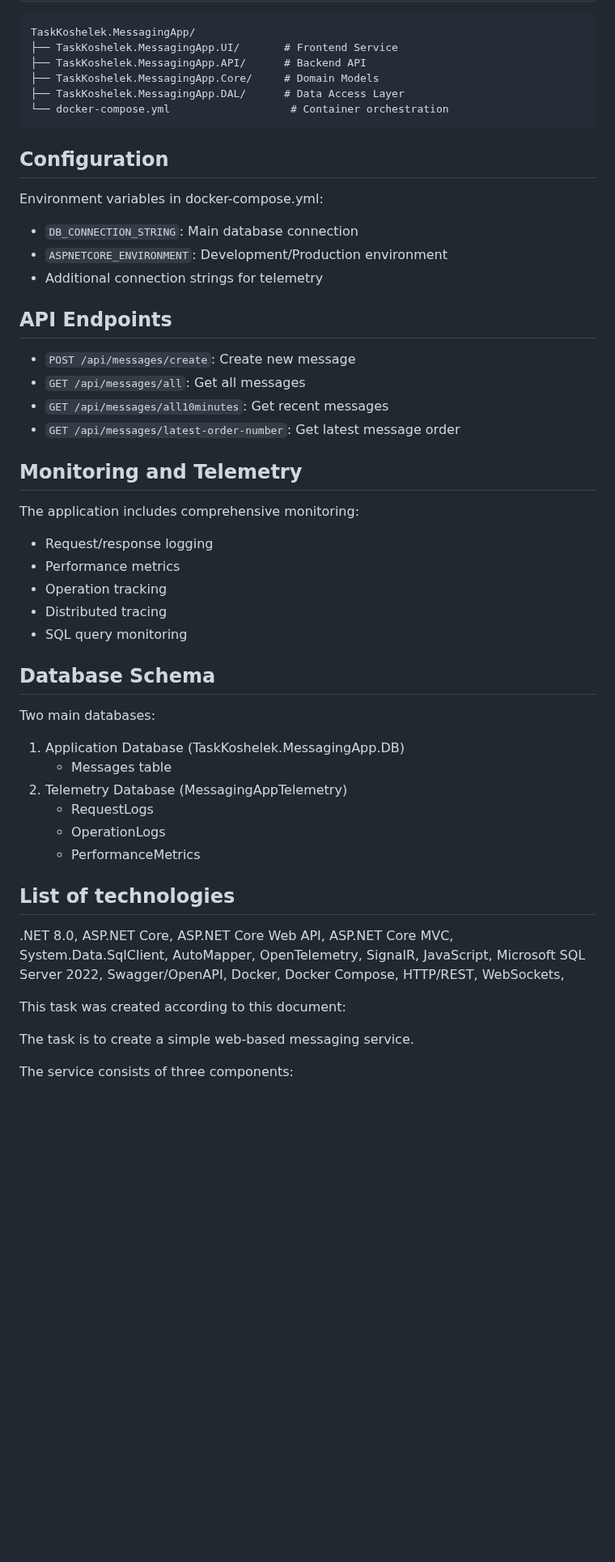
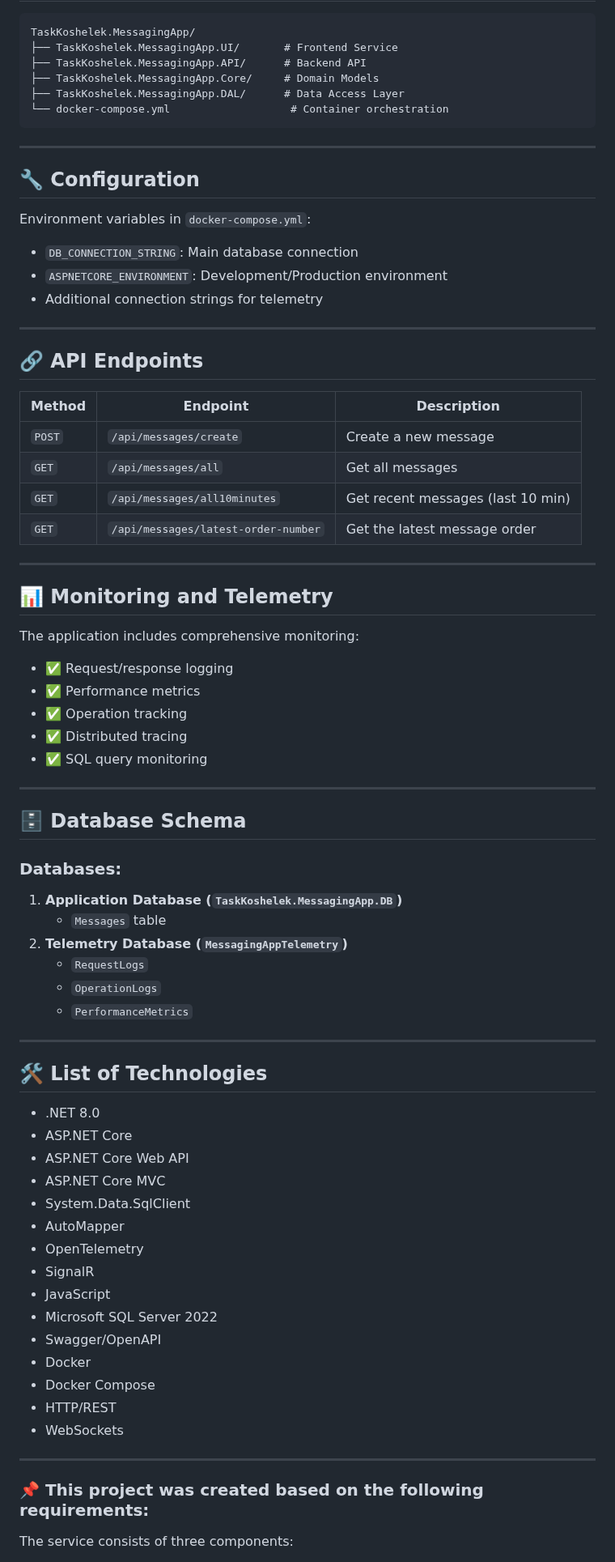
Before and after one commit to huseyinTalo/TaskKoshelek.MessagingApp, a Markdown page: README.md, the part around one of its changes. Shown at 81% size. Drawn GitHub-style; blank space fills up the shorter version.

````diff
--- a/README.md
+++ b/README.md
@@ -72,59 +84,71 @@ TaskKoshelek.MessagingApp/
 └── docker-compose.yml                   # Container orchestration
 ```
 
-## Configuration
+---
 
-Environment variables in docker-compose.yml:
+## 🔧 **Configuration**
+
+Environment variables in `docker-compose.yml`:
 - `DB_CONNECTION_STRING`: Main database connection
 - `ASPNETCORE_ENVIRONMENT`: Development/Production environment
 - Additional connection strings for telemetry
 
-## API Endpoints
+---
 
-- `POST /api/messages/create`: Create new message
-- `GET /api/messages/all`: Get all messages
-- `GET /api/messages/all10minutes`: Get recent messages
-- `GET /api/messages/latest-order-number`: Get latest message order
+## 🔗 **API Endpoints**
 
-## Monitoring and Telemetry
+| Method | Endpoint                          | Description                      |
+|--------|-----------------------------------|----------------------------------|
+| `POST` | `/api/messages/create`           | Create a new message            |
+| `GET`  | `/api/messages/all`              | Get all messages                 |
+| `GET`  | `/api/messages/all10minutes`     | Get recent messages (last 10 min) |
+| `GET`  | `/api/messages/latest-order-number` | Get the latest message order    |
+
+---
+
+## 📊 **Monitoring and Telemetry**
 
 The application includes comprehensive monitoring:
-- Request/response logging
-- Performance metrics
-- Operation tracking
-- Distributed tracing
-- SQL query monitoring
+- ✅ Request/response logging
+- ✅ Performance metrics
+- ✅ Operation tracking
+- ✅ Distributed tracing
+- ✅ SQL query monitoring
 
-## Database Schema
+---
 
-Two main databases:
-1. Application Database (TaskKoshelek.MessagingApp.DB)
-   - Messages table
-2. Telemetry Database (MessagingAppTelemetry)
-   - RequestLogs
-   - OperationLogs
-   - PerformanceMetrics
+## 🗄 **Database Schema**
 
-## List of technologies
+### **Databases:**
+1. **Application Database (`TaskKoshelek.MessagingApp.DB`)**
+   - `Messages` table
+2. **Telemetry Database (`MessagingAppTelemetry`)**
+   - `RequestLogs`
+   - `OperationLogs`
+   - `PerformanceMetrics`
 
-  .NET 8.0,
-  ASP.NET Core,
-  ASP.NET Core Web API,
-  ASP.NET Core MVC,
-  System.Data.SqlClient,
-  AutoMapper,
-  OpenTelemetry,
-  SignalR,
-  JavaScript,
-  Microsoft SQL Server 2022,
-  Swagger/OpenAPI,
-  Docker,
-  Docker Compose,
-  HTTP/REST,
-  WebSockets,
+---
 
-This task was created according to this document:
+## 🛠 **List of Technologies**
 
-The task is to create a simple web-based messaging service.
+- .NET 8.0
+- ASP.NET Core
+- ASP.NET Core Web API
+- ASP.NET Core MVC
+- System.Data.SqlClient
+- AutoMapper
+- OpenTelemetry
+- SignalR
+- JavaScript
+- Microsoft SQL Server 2022
+- Swagger/OpenAPI
+- Docker
+- Docker Compose
+- HTTP/REST
+- WebSockets
+
+---
+
+### 📌 **This project was created based on the following requirements:**
 
 The service consists of three components:
````
Also changed, not shown: other parts of README.md (+79 -66 lines).
